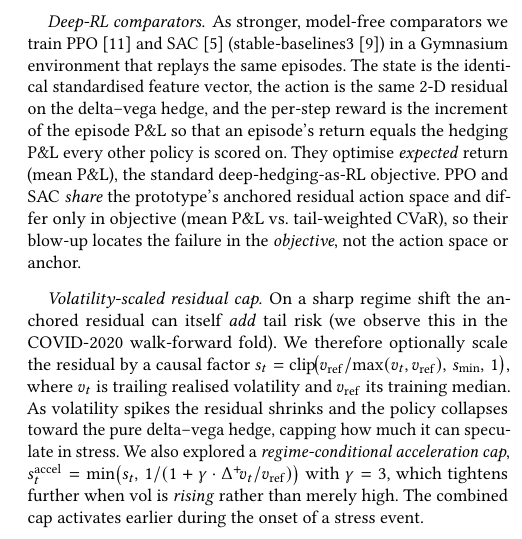
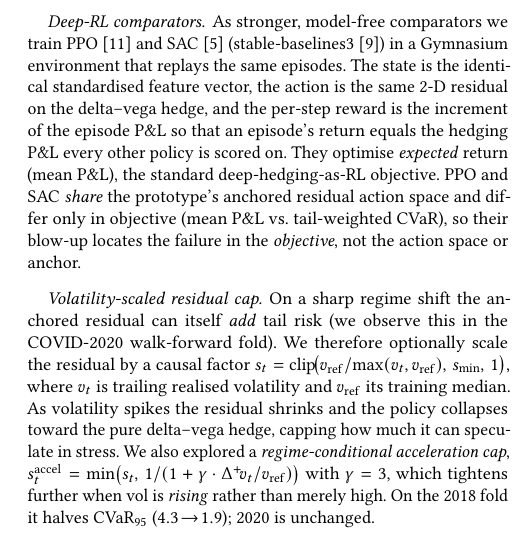
Before and after one commit to nl2992/ICAIF_interpretable-vol-surface-hedger, a LaTeX paper (paper/main.tex): part of one column of page 4 of 8, cut so that both start at the same text. Compiled offline with pdfLaTeX.

Commit message:
complete accel-cap experiment: 2018 fold CVaR halves (4.3->1.9), COVID fold unchanged (4.41->4.46)

```diff
--- a/paper/main.tex
+++ b/paper/main.tex
@@ -342,7 +342,7 @@ the pure delta--vega hedge, capping how much it can speculate in stress. We also
 explored a \emph{regime-conditional acceleration cap},
 $s^{\mathrm{accel}}_t = \min\!\big(s_t,\, 1/(1 + \gamma \cdot \Delta^+\! v_t / v_{\mathrm{ref}})\big)$
 with $\gamma=3$, which tightens further when vol is \emph{rising} rather than merely
-high. The combined cap activates earlier during the onset of a stress event.
+high. On the 2018 fold it halves CVaR$_{95}$ ($4.3\!\to\!1.9$); 2020 is unchanged.
 
 %% =====================================================================
 \begin{table}[t]
```
